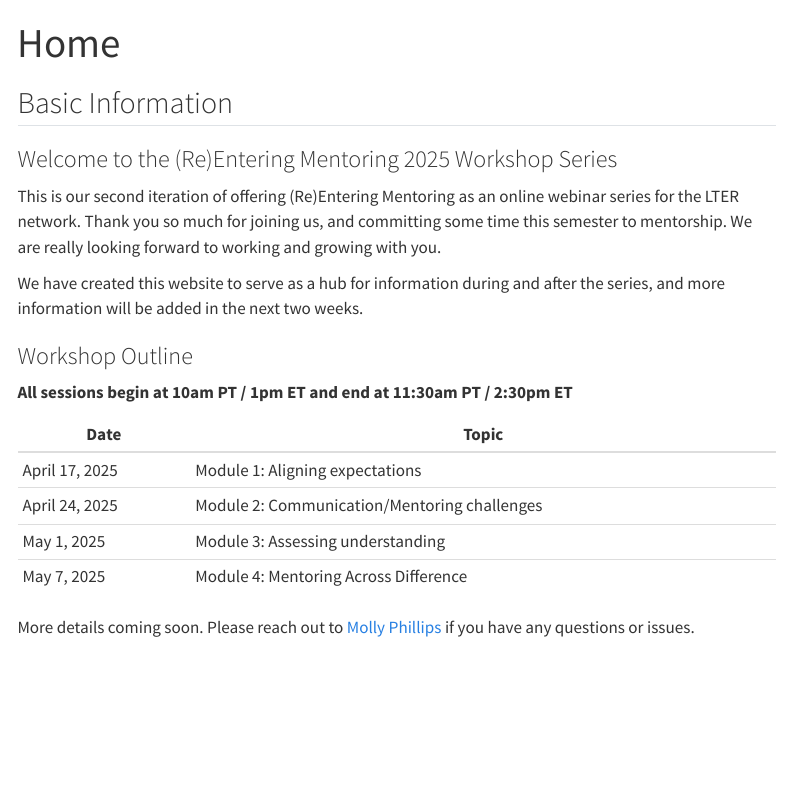
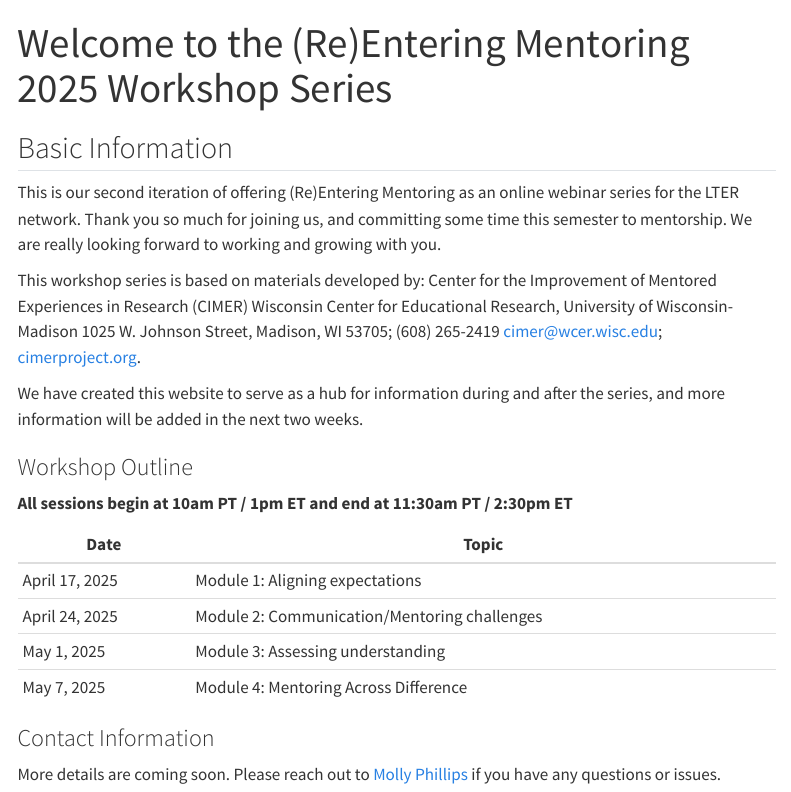
Before and after one commit to lter/workshop-mentoring, a Quarto document (index.qmd): the page in a window 1100 px wide, from its top. Rendered offline with R 4.5, knitr and Pandoc in place of Quarto, with nearby package versions; menus at the side of the page are left out.

Commit message:
changed headings.qmd
Made some slight changes to the headings on the home page.

```diff
--- a/index.qmd
+++ b/index.qmd
@@ -1,13 +1,13 @@
 ---
-title: "Home"
+title: "Welcome to the (Re)Entering Mentoring 2025 Workshop Series"
 format: html
 ---
 
 ## Basic Information
 
-### Welcome to the (Re)Entering Mentoring 2025 Workshop Series
+This is our second iteration of offering (Re)Entering Mentoring as an online webinar series for the LTER network. Thank you so much for joining us, and committing some time this semester to mentorship. We are really looking forward to working and growing with you.
 
-This is our second iteration of offering (Re)Entering Mentoring as an online webinar series for the LTER network. Thank you so much for joining us, and committing some time this semester to mentorship. We are really looking forward to working and growing with you.
+This workshop series is based on materials developed by: Center for the Improvement of Mentored Experiences in Research (CIMER) Wisconsin Center for Educational Research, University of Wisconsin-Madison 1025 W. Johnson Street, Madison, WI 53705; (608) 265-2419 [cimer@wcer.wisc.edu](cimer@wcer.wisc.edu); [cimerproject.org](https://cimerproject.org/).
 
 We have created this website to serve as a hub for information during and after the series, and more information will be added in the next two weeks.
 
@@ -28,5 +28,8 @@ We have created this website to serve as a hub for information during and after
 </p>
 
 <p>
-More details coming soon. Please reach out to [Molly Phillips](mailto:mphillips@nceas.ucsb.edu) if you have any questions or issues.
+
+### Contact Information
+
+More details are coming soon. Please reach out to [Molly Phillips](mailto:mphillips@nceas.ucsb.edu) if you have any questions or issues.
 </p>
```
Also changed, not shown: index.qmd (2 more changed lines).
